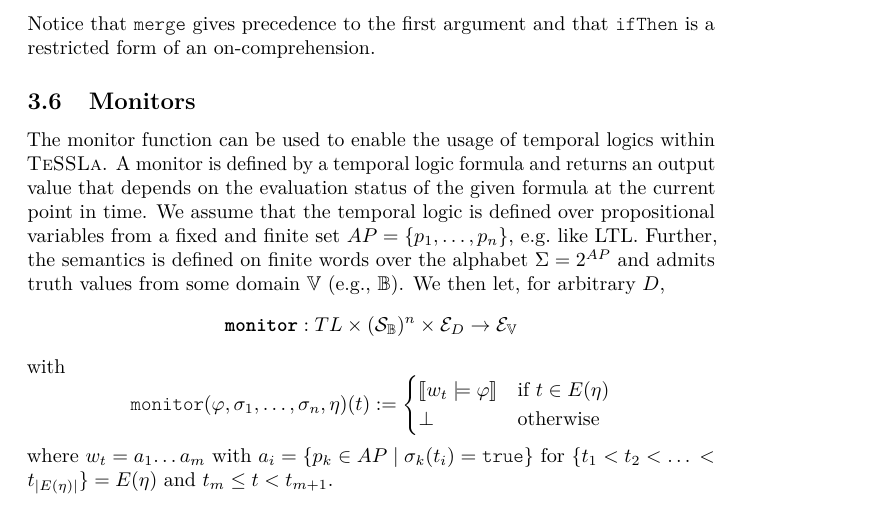
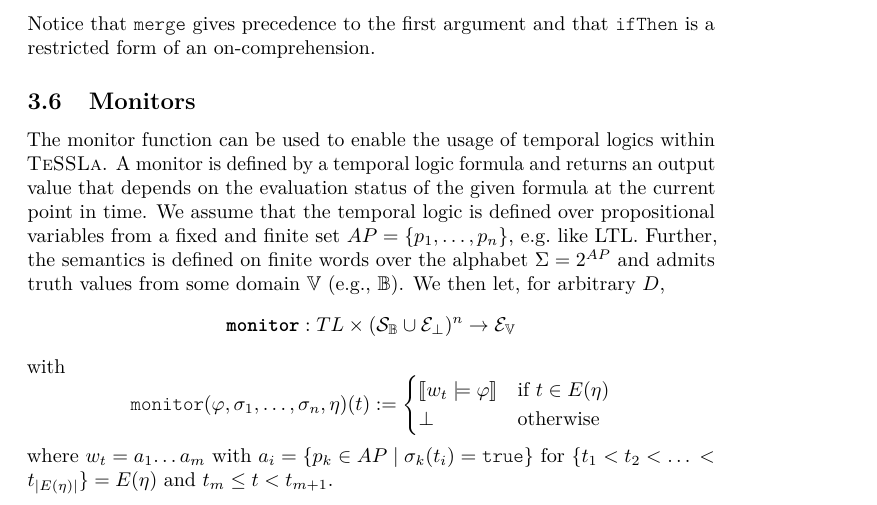
Before and after one commit to sepp2k/TeSSLa-mirror, a LaTeX document (doc/main.tex, which reads doc/sec_semantics.tex): part of page 10 of 16, cut so that both start at the same text. Compiled offline with pdfLaTeX.

```diff
--- a/doc/sec_semantics.tex
+++ b/doc/sec_semantics.tex
@@ -284,7 +284,8 @@
 Further, the semantics is defined on finite words over the alphabet $Σ=2^{AP}$ and admits truth values from some domain $𝕍$ (e.g., $𝔹$).
 We then let, for arbitrary $D$,
 \[
-  \textttbf{monitor}: TL × (𝓢_𝔹)^n × 𝓔_D → 𝓔_𝕍
+%  \textttbf{monitor}: TL × (𝓢_𝔹)^n × 𝓔_D → 𝓔_𝕍
+  \textttbf{monitor}: TL × (𝓢_𝔹∪𝓔_⊥)^n  → 𝓔_𝕍
 \]
 with
 \[
```
Also changed, not shown: doc/main.pdf, 6 other files.
